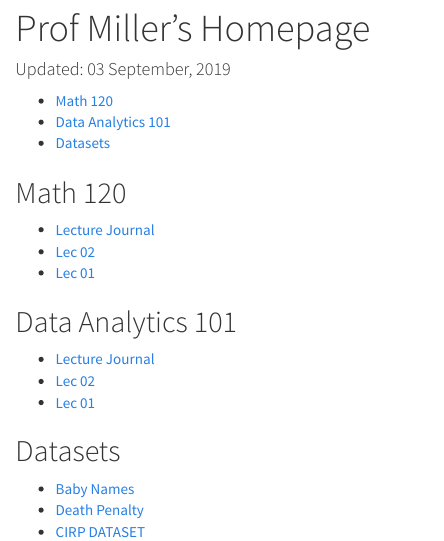
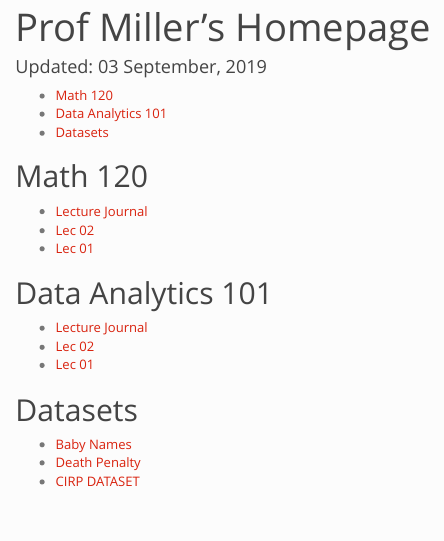
Before and after one commit to millera2/millera2.github.io, an R Markdown document (index.Rmd): the page in a window 1100 px wide, from its top. The pictures show the output file index.html that the author committed with the source, opened offline.

Commit message:
Commit 8

```diff
--- a/index.Rmd
+++ b/index.Rmd
@@ -5,7 +5,7 @@ output:
   html_document:
     toc: true
     toc_depth: 3
-    theme: cosmo
+    theme: simplex
 
 
 ---
@@ -53,6 +53,6 @@ theme_set(                                #this sets the theme for all    #
 
 ## Datasets
 
-- <a href="millera2.github.io/Data/baby_names.csv" download>Baby Names</a>
-- <a href="millera2.github.io/Data/death-penalty-data.csv">Death Penalty<a>
+- [Baby Names](millera2.github.io/Data/baby_names.csv)
+- [Death Penalty](millera2.github.io/Data/death-penalty-data.csv)
 - [CIRP DATASET](https://millera2.github.io/Data/CIRP_DATA_2014_CLEAN.csv)
```
Also changed, not shown: index.html.
